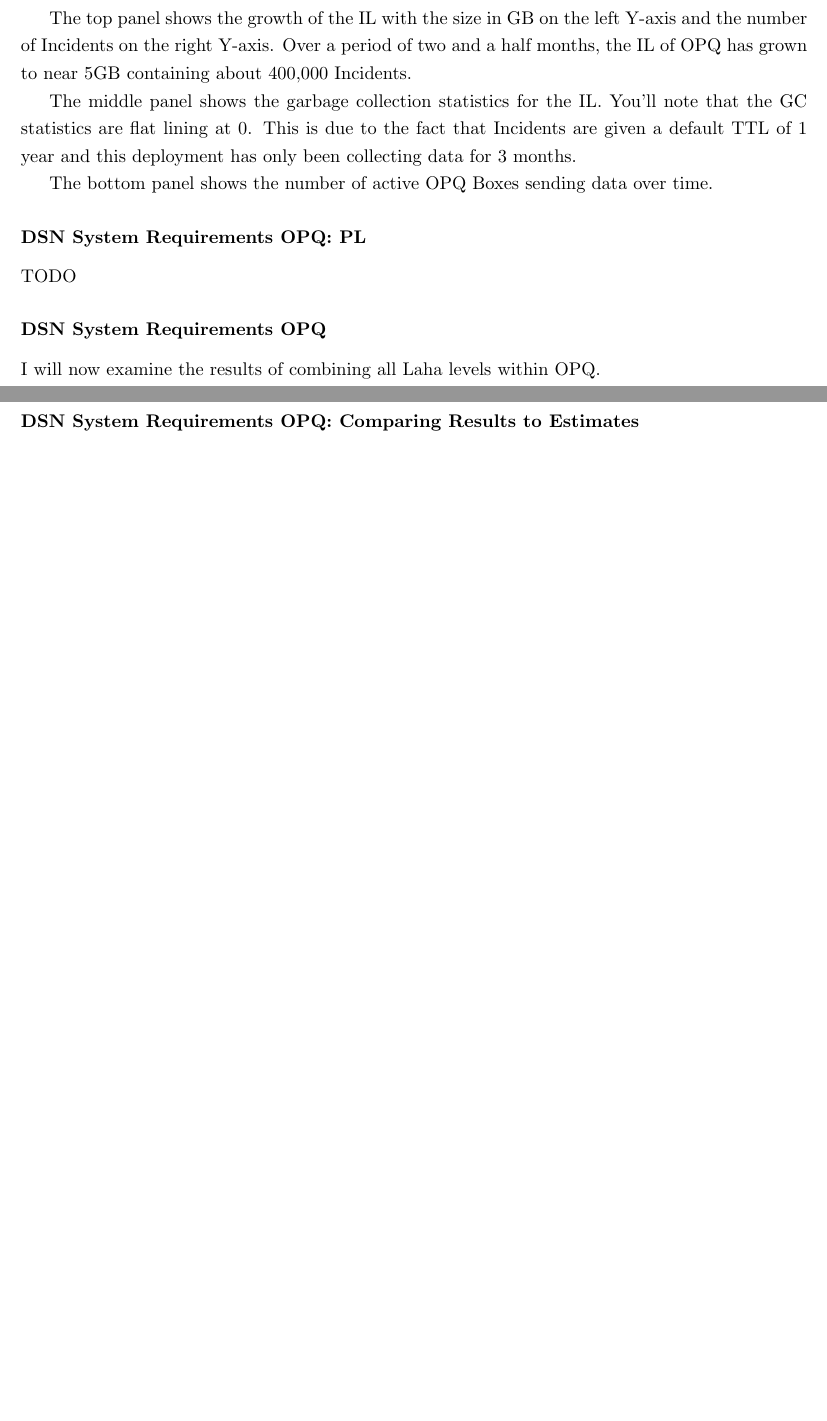
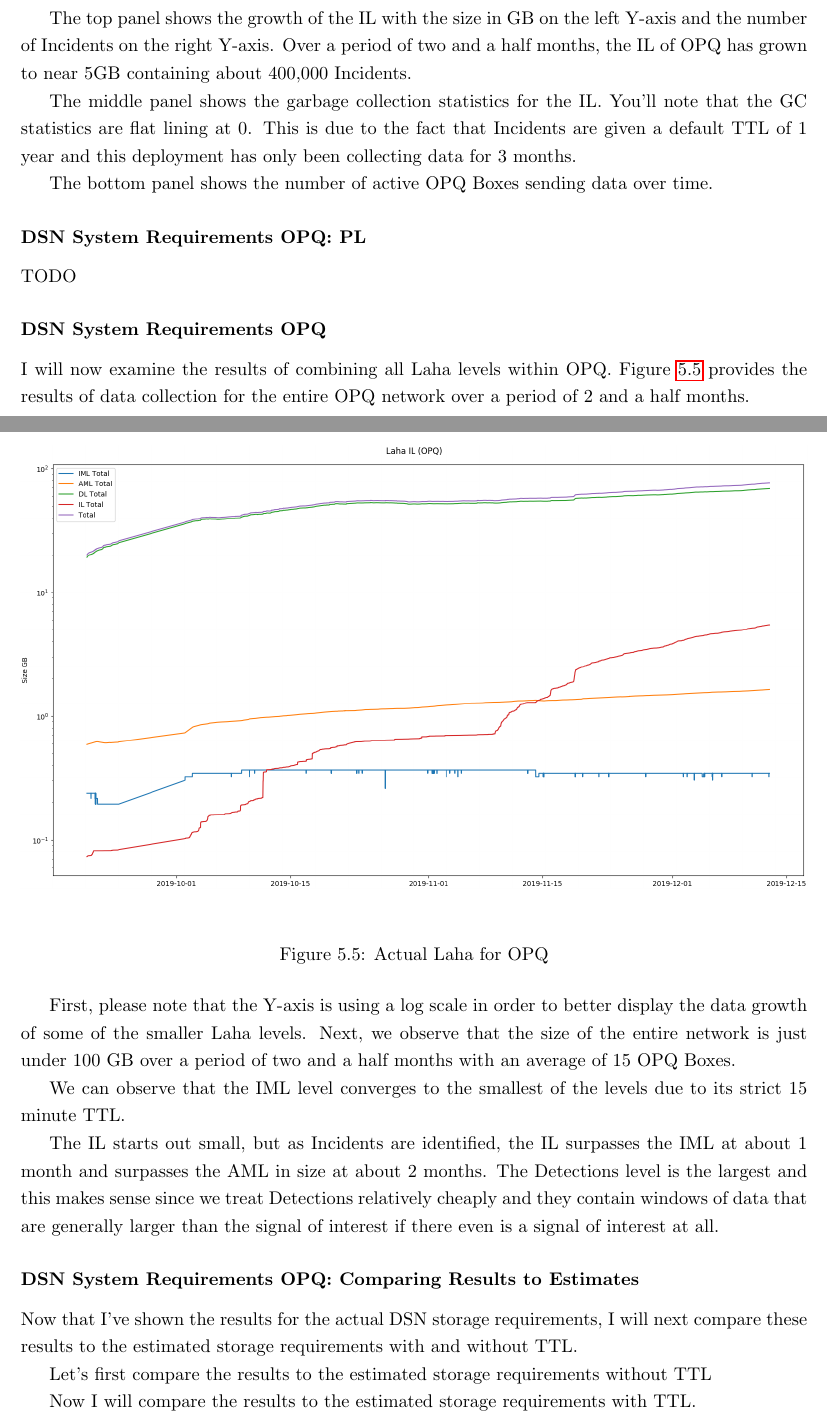
Before and after one commit to anthonyjchriste/dissertation, a LaTeX thesis (src/dissertation-christe.tex, which reads src/results.tex): two parts of pages 146 and 147 of 168 before the commit and two parts of pages 146 and 147 of 169 after it, joined at a grey line, cut so that both start at the same text, the shorter picture padded with empty space. Compiled offline with pdfLaTeX.

Commit message:
Start adding comparison to estimated results.

```diff
--- a/src/results.tex
+++ b/src/results.tex
@@ -97,11 +97,28 @@ TODO
 
 \subsubsection{DSN System Requirements OPQ}
 
-I will now examine the results of combining all Laha levels within OPQ.
+I will now examine the results of combining all Laha levels within OPQ. Figure~\ref{fig:actual_laha_opq} provides the results of data collection for the entire OPQ network over a period of 2 and a half months.
 
+\begin{figure}[H]
+    \centering
+    \includegraphics[width=\linewidth]{figures/actual_laha_opq.png}
+    \caption{Actual Laha for OPQ}
+    \label{fig:actual_laha_opq}
+\end{figure}
 
+First, please note that the Y-axis is using a log scale in order to better display the data growth of some of the smaller Laha levels. Next, we observe that the size of the entire network is just under 100 GB over a period of two and a half months with an average of 15 OPQ Boxes.
+
+We can observe that the IML level converges to the smallest of the levels due to its strict 15 minute TTL.
+
+The IL starts out small, but as Incidents are identified, the IL surpasses the IML at about 1 month and surpasses the AML in size at about 2 months. The Detections level is the largest and this makes sense since we treat Detections relatively cheaply and they contain windows of data that are generally larger than the signal of interest if there even is a signal of interest at all.
 
 \subsubsection{DSN System Requirements OPQ: Comparing Results to Estimates}
+
+Now that I've shown the results for the actual DSN storage requirements, I will next compare these results to the estimated storage requirements with and without TTL\@.
+
+Let's first compare the results to the estimated storage requirements without TTL
+
+Now I will compare the results to the estimated storage requirements with TTL.
 
 \subsubsection{DSN System Requirements OPQ: CPU, Memory, and Disk Utilization}
 
```
